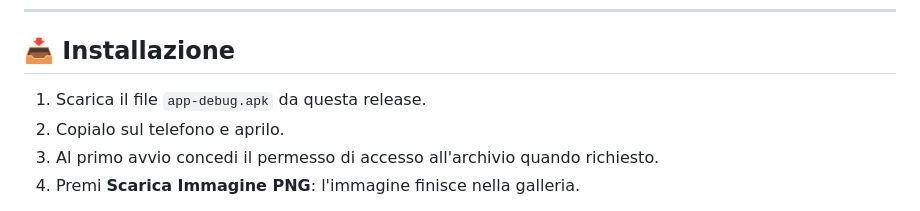
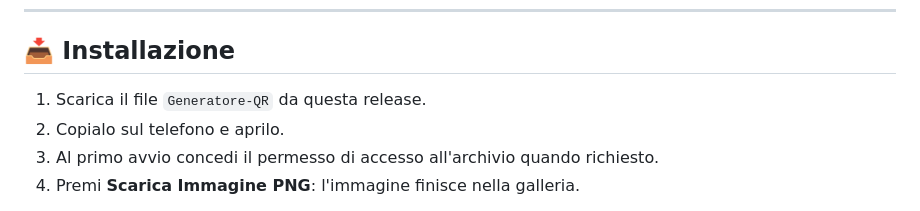
Before and after one commit to simonepagliari44-cyber/Genera-qr, a Markdown page: RELEASE_NOTES.md, the part around the change. Rendered like a GitHub page.

Commit message:
Finito releases

```diff
--- a/RELEASE_NOTES.md
+++ b/RELEASE_NOTES.md
@@ -48,7 +48,7 @@ L'app funziona **completamente offline**: nessuna connessione internet richiesta
 
 ## 📥 **Installazione**
 
-1. Scarica il file `app-debug.apk` da questa release.
+1. Scarica il file `Generatore-QR` da questa release.
 2. Copialo sul telefono e aprilo.
 3. Al primo avvio concedi il permesso di accesso all'archivio quando richiesto.
 4. Premi **Scarica Immagine PNG**: l'immagine finisce nella galleria.
```
